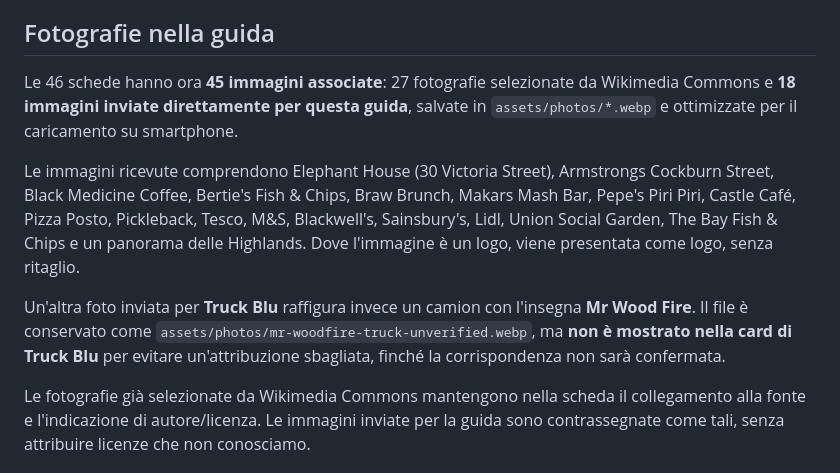
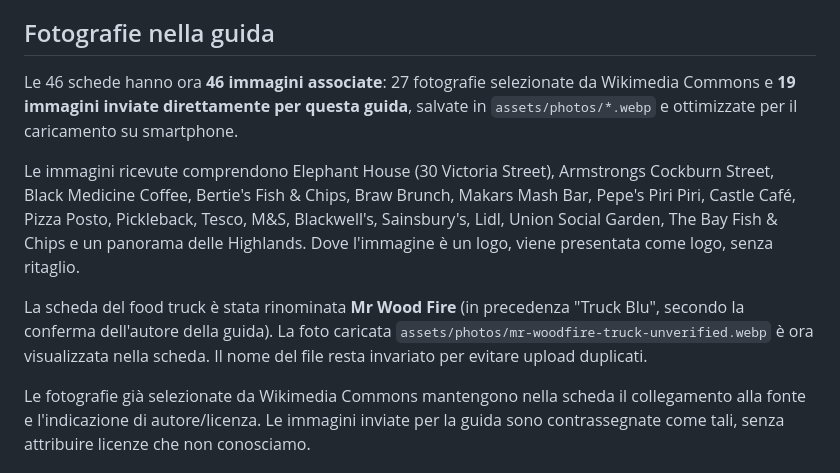
Before and after one commit to alessalessaless/edinburgh-aless, a Markdown page: README.md, the part around the change. GitHub-like rendering.

Commit message:
Document confirmed Mr Wood Fire truck and full image coverage

```diff
--- a/README.md
+++ b/README.md
@@ -12,11 +12,11 @@ Guida personale mobile-first di Edimburgo, pubblicata con GitHub Pages.
 
 ## Fotografie nella guida
 
-Le 46 schede hanno ora **45 immagini associate**: 27 fotografie selezionate da Wikimedia Commons e **18 immagini inviate direttamente per questa guida**, salvate in `assets/photos/*.webp` e ottimizzate per il caricamento su smartphone.
+Le 46 schede hanno ora **46 immagini associate**: 27 fotografie selezionate da Wikimedia Commons e **19 immagini inviate direttamente per questa guida**, salvate in `assets/photos/*.webp` e ottimizzate per il caricamento su smartphone.
 
 Le immagini ricevute comprendono Elephant House (30 Victoria Street), Armstrongs Cockburn Street, Black Medicine Coffee, Bertie's Fish & Chips, Braw Brunch, Makars Mash Bar, Pepe's Piri Piri, Castle Café, Pizza Posto, Pickleback, Tesco, M&S, Blackwell's, Sainsbury's, Lidl, Union Social Garden, The Bay Fish & Chips e un panorama delle Highlands. Dove l'immagine è un logo, viene presentata come logo, senza ritaglio.
 
-Un'altra foto inviata per **Truck Blu** raffigura invece un camion con l'insegna **Mr Wood Fire**. Il file è conservato come `assets/photos/mr-woodfire-truck-unverified.webp`, ma **non è mostrato nella card di Truck Blu** per evitare un'attribuzione sbagliata, finché la corrispondenza non sarà confermata.
+La scheda del food truck è stata rinominata **Mr Wood Fire** (in precedenza "Truck Blu", secondo la conferma dell'autore della guida). La foto caricata `assets/photos/mr-woodfire-truck-unverified.webp` è ora visualizzata nella scheda. Il nome del file resta invariato per evitare upload duplicati.
 
 Le fotografie già selezionate da Wikimedia Commons mantengono nella scheda il collegamento alla fonte e l'indicazione di autore/licenza. Le immagini inviate per la guida sono contrassegnate come tali, senza attribuire licenze che non conosciamo.
 
```
